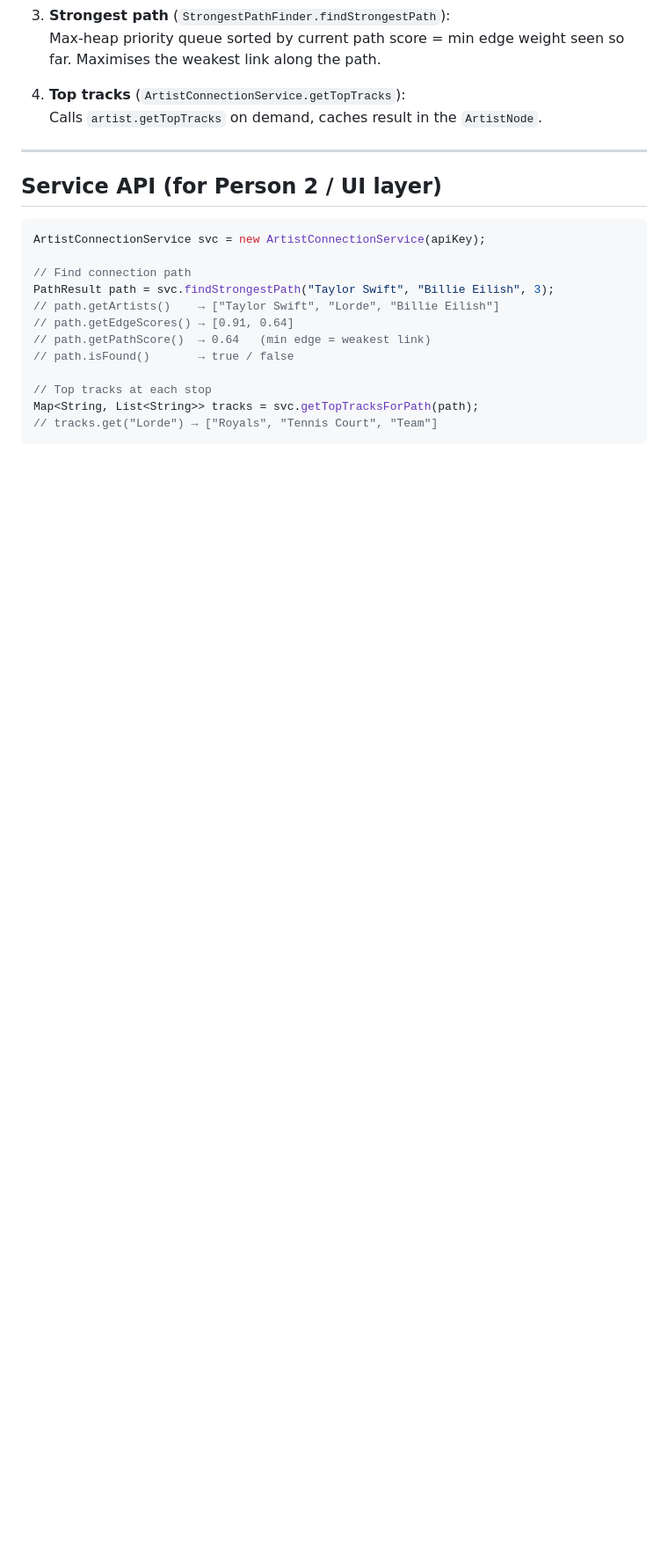
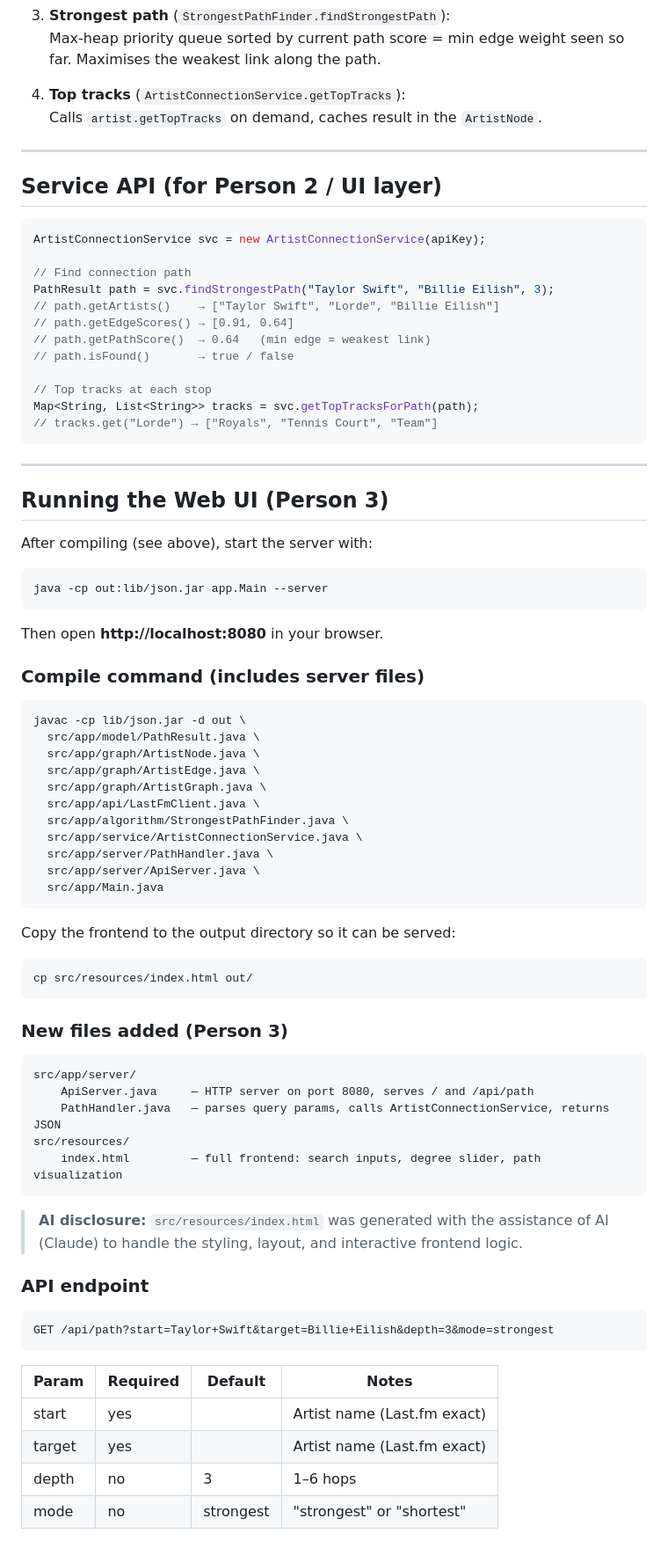
Before and after one commit to ashleymyan/spotify-artist-network, a Markdown page: README.md, the part around the change. Shown at 88% size. Rendered like a GitHub page; blank space fills up the shorter version.

````diff
--- a/README.md
+++ b/README.md
@@ -119,3 +119,62 @@ PathResult path = svc.findStrongestPath("Taylor Swift", "Billie Eilish", 3);
 Map<String, List<String>> tracks = svc.getTopTracksForPath(path);
 // tracks.get("Lorde") → ["Royals", "Tennis Court", "Team"]
 ```
+
+---
+
+## Running the Web UI (Person 3)
+
+After compiling (see above), start the server with:
+
+```bash
+java -cp out:lib/json.jar app.Main --server
+```
+
+Then open **http://localhost:8080** in your browser.
+
+### Compile command (includes server files)
+
+```bash
+javac -cp lib/json.jar -d out \
+  src/app/model/PathResult.java \
+  src/app/graph/ArtistNode.java \
+  src/app/graph/ArtistEdge.java \
+  src/app/graph/ArtistGraph.java \
+  src/app/api/LastFmClient.java \
+  src/app/algorithm/StrongestPathFinder.java \
+  src/app/service/ArtistConnectionService.java \
+  src/app/server/PathHandler.java \
+  src/app/server/ApiServer.java \
+  src/app/Main.java
+```
+
+Copy the frontend to the output directory so it can be served:
+
+```bash
+cp src/resources/index.html out/
+```
+
+### New files added (Person 3)
+
+```
+src/app/server/
+    ApiServer.java     — HTTP server on port 8080, serves / and /api/path
+    PathHandler.java   — parses query params, calls ArtistConnectionService, returns JSON
+src/resources/
+    index.html         — full frontend: search inputs, degree slider, path visualization
+```
+
+> **AI disclosure:** `src/resources/index.html` was generated with the assistance of AI (Claude) to handle the styling, layout, and interactive frontend logic.
+
+### API endpoint
+
+```
+GET /api/path?start=Taylor+Swift&target=Billie+Eilish&depth=3&mode=strongest
+```
+
+| Param  | Required | Default     | Notes                        |
+|--------|----------|-------------|------------------------------|
+| start  | yes      |             | Artist name (Last.fm exact)  |
+| target | yes      |             | Artist name (Last.fm exact)  |
+| depth  | no       | 3           | 1–6 hops                     |
+| mode   | no       | strongest   | "strongest" or "shortest"    |
````
